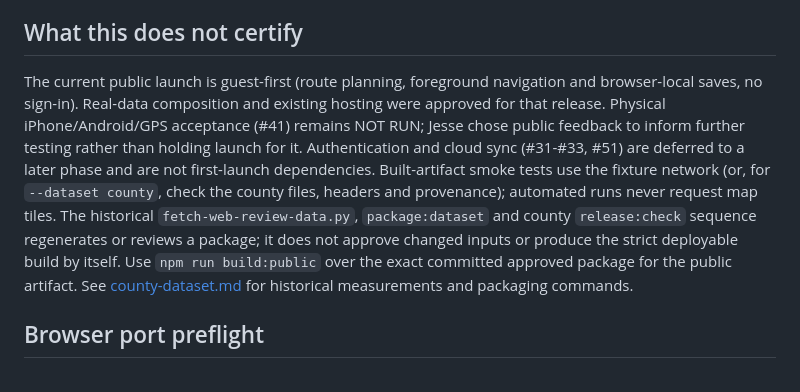
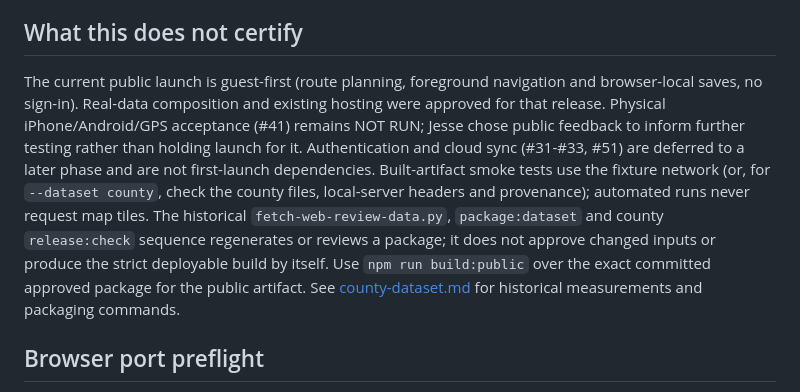
Before and after one commit to hooware-ai/constitution-trail-mapper, a Markdown page: docs/web/release.md, the part around the change. Drawn GitHub-style.

```diff
--- a/docs/web/release.md
+++ b/docs/web/release.md
@@ -80,7 +80,7 @@ A second, independent workflow, `.github/workflows/web-firestore-rules.yml` (**W
 
 ## What this does not certify
 
-The current public launch is guest-first (route planning, foreground navigation and browser-local saves, no sign-in). Real-data composition and existing hosting were approved for that release. Physical iPhone/Android/GPS acceptance (#41) remains NOT RUN; Jesse chose public feedback to inform further testing rather than holding launch for it. Authentication and cloud sync (#31-#33, #51) are deferred to a later phase and are not first-launch dependencies. Built-artifact smoke tests use the fixture network (or, for `--dataset county`, check the county files, headers and provenance); automated runs never request map tiles. The historical `fetch-web-review-data.py`, `package:dataset` and county `release:check` sequence regenerates or reviews a package; it does not approve changed inputs or produce the strict deployable build by itself. Use `npm run build:public` over the exact committed approved package for the public artifact. See [county-dataset.md](county-dataset.md) for historical measurements and packaging commands.
+The current public launch is guest-first (route planning, foreground navigation and browser-local saves, no sign-in). Real-data composition and existing hosting were approved for that release. Physical iPhone/Android/GPS acceptance (#41) remains NOT RUN; Jesse chose public feedback to inform further testing rather than holding launch for it. Authentication and cloud sync (#31-#33, #51) are deferred to a later phase and are not first-launch dependencies. Built-artifact smoke tests use the fixture network (or, for `--dataset county`, check the county files, local-server headers and provenance); automated runs never request map tiles. The historical `fetch-web-review-data.py`, `package:dataset` and county `release:check` sequence regenerates or reviews a package; it does not approve changed inputs or produce the strict deployable build by itself. Use `npm run build:public` over the exact committed approved package for the public artifact. See [county-dataset.md](county-dataset.md) for historical measurements and packaging commands.
 
 ## Browser port preflight
 
```
Also changed, not shown: docs/web/hosting-runbook.md (+1 -1 lines).
